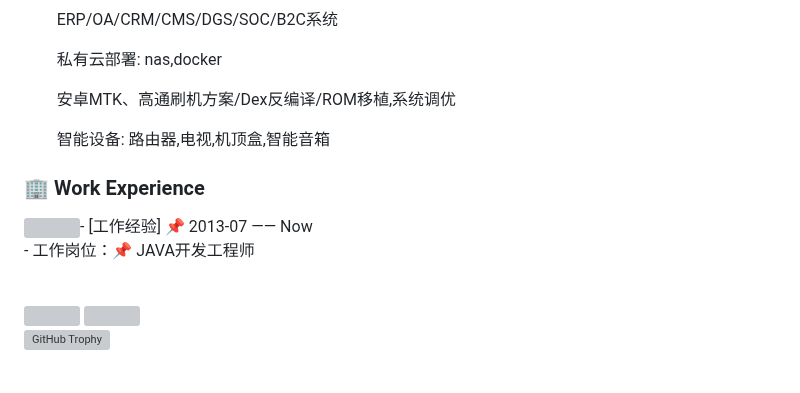
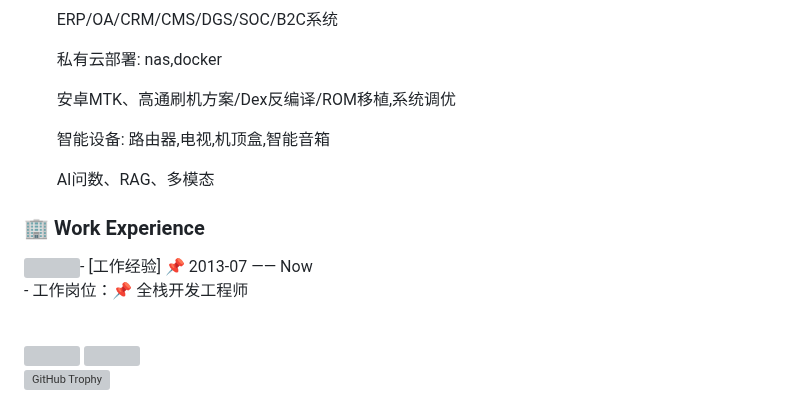
Before and after one commit to xxxgod/xxxgod, a Markdown page: README.md, the part around one of its changes. Rendered like a GitHub page; blank space fills up the shorter version; grey boxes are pictures that could not be loaded.

```diff
--- a/README.md
+++ b/README.md
@@ -23,12 +23,13 @@
  <p>&emsp;&emsp;私有云部署: nas,docker</p>
  <p>&emsp;&emsp;安卓MTK、高通刷机方案/Dex反编译/ROM移植,系统调优</p>
  <p>&emsp;&emsp;智能设备: 路由器,电视,机顶盒,智能音箱</p>
+  <p>&emsp;&emsp;AI问数、RAG、多模态</p>
 
 
 ### 🏢 Work Experience
 <img align="right" width="88" src="https://cdn.jsdelivr.net/gh/sun0225SUN/sun0225SUN/assets/images/yuanze.png" />
 - [工作经验] 📌 2013-07 —— Now <br>
-- 工作岗位：📌  JAVA开发工程师
+- 工作岗位：📌  全栈开发工程师
 <p>&emsp;&emsp;</p>
 
 
```
Also changed, not shown: other parts of README.md (+1 -1 lines).
